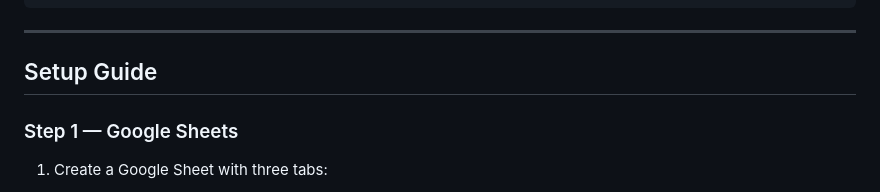
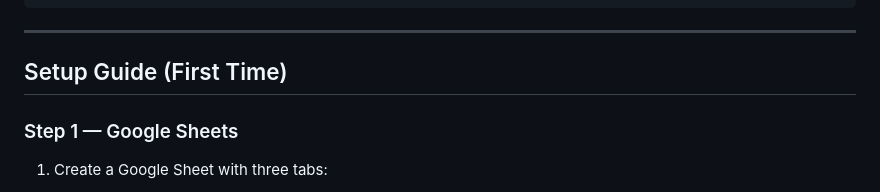
Before and after one commit to ojasvi-2002/agrihaulapp, a Markdown page: README.md, the part around the change. Rendered like a GitHub page.

```diff
--- a/README.md
+++ b/README.md
@@ -35,7 +35,7 @@ agrihaulapp/
 
 ---
 
-## Setup Guide
+## Setup Guide (First Time)
 
 ### Step 1 — Google Sheets
 
```
